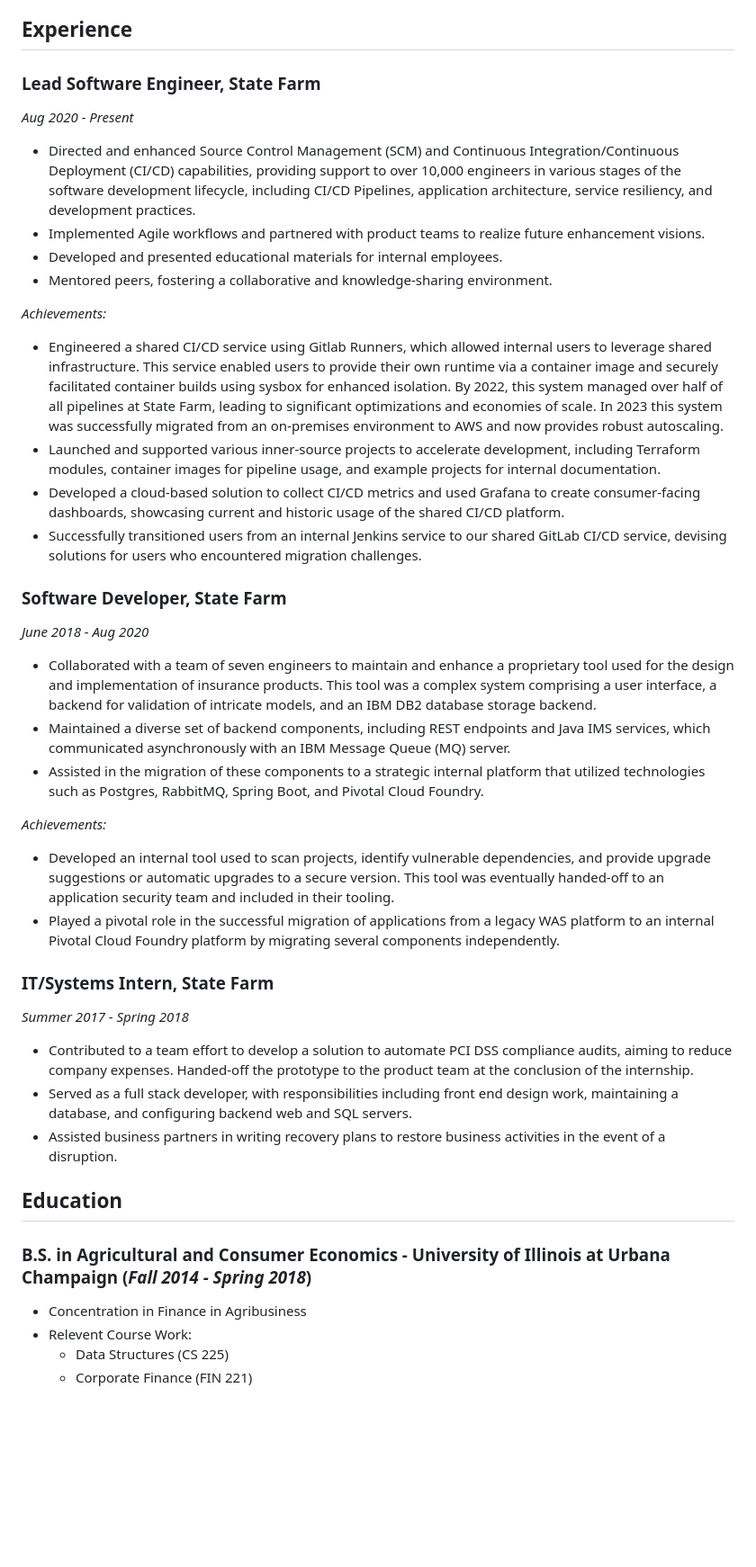
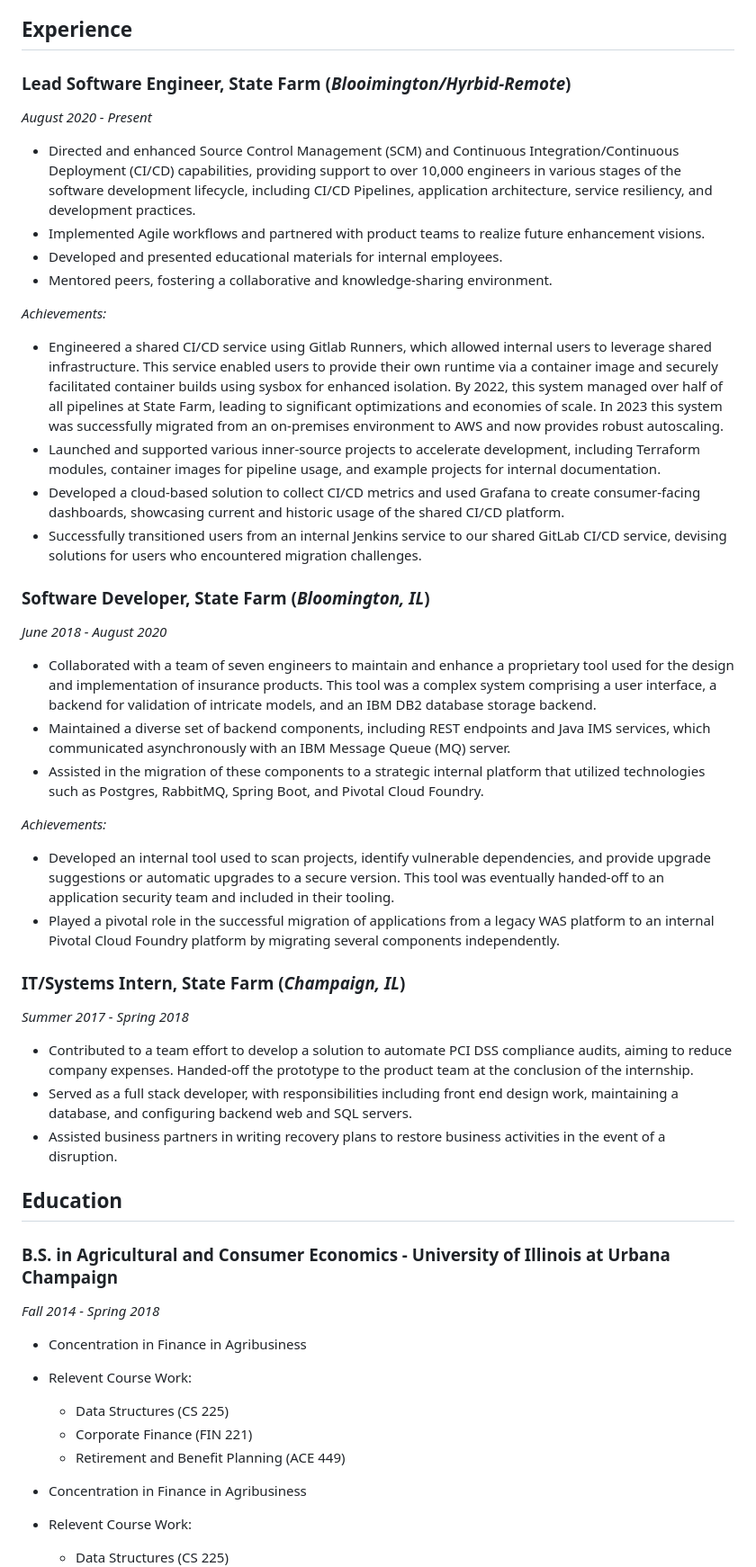
Before and after one commit to northcutted/resume, a Markdown page: resume-site.md, the part around the change printed below. Shown: that part at 90% size. Drawn GitHub-style; blank space fills up the shorter version.

Commit message:
fix: formatting

```diff
--- a/resume-site.md
+++ b/resume-site.md
@@ -32,32 +31,36 @@ Accomplished Lead Software Engineer with a strong background in DevOps and a spe
 
 ## Experience
 
-### Lead Software Engineer, State Farm
-_Aug 2020 - Present_
+### Lead Software Engineer, State Farm (_Blooimington/Hyrbid-Remote_)
+
+_August 2020 - Present_
+
 - Directed and enhanced Source Control Management (SCM) and Continuous Integration/Continuous Deployment (CI/CD) capabilities, providing support to over 10,000 engineers in various stages of the software development lifecycle, including CI/CD Pipelines, application architecture, service resiliency, and development practices.
 - Implemented Agile workflows and partnered with product teams to realize future enhancement visions.
 - Developed and presented educational materials for internal employees.
 - Mentored peers, fostering a collaborative and knowledge-sharing environment.
 
 _Achievements:_
+
 - Engineered a shared CI/CD service using Gitlab Runners, which allowed internal users to leverage shared infrastructure. This service enabled users to provide their own runtime via a container image and securely facilitated container builds using sysbox for enhanced isolation. By 2022, this system managed over half of all pipelines at State Farm, leading to significant optimizations and economies of scale. In 2023 this system was successfully migrated from an on-premises environment to AWS and now provides robust autoscaling.
 - Launched and supported various inner-source projects to accelerate development, including Terraform modules, container images for pipeline usage, and example projects for internal documentation.
 - Developed a cloud-based solution to collect CI/CD metrics and used Grafana to create consumer-facing dashboards, showcasing current and historic usage of the shared CI/CD platform.
 - Successfully transitioned users from an internal Jenkins service to our shared GitLab CI/CD service, devising solutions for users who encountered migration challenges.
 
-### Software Developer, State Farm
+### Software Developer, State Farm (_Bloomington, IL_)
 
-_June 2018 - Aug 2020_
+_June 2018 - August 2020_
 
 - Collaborated with a team of seven engineers to maintain and enhance a proprietary tool used for the design and implementation of insurance products. This tool was a complex system comprising a user interface, a backend for validation of intricate models, and an IBM DB2 database storage backend.
 - Maintained a diverse set of backend components, including REST endpoints and Java IMS services, which communicated asynchronously with an IBM Message Queue (MQ) server.
 - Assisted in the migration of these components to a strategic internal platform that utilized technologies such as Postgres, RabbitMQ, Spring Boot, and Pivotal Cloud Foundry.
 
 _Achievements:_
+
 - Developed an internal tool used to scan projects, identify vulnerable dependencies, and provide upgrade suggestions or automatic upgrades to a secure version. This tool was eventually handed-off to an application security team and included in their tooling.
 - Played a pivotal role in the successful migration of applications from a legacy WAS platform to an internal Pivotal Cloud Foundry platform by migrating several components independently.
 
-### IT/Systems Intern, State Farm
+### IT/Systems Intern, State Farm (_Champaign, IL_)
 
 _Summer 2017 - Spring 2018_
 
@@ -67,7 +70,15 @@ _Summer 2017 - Spring 2018_
 
 ## Education
 
-### B.S. in Agricultural and Consumer Economics - University of Illinois at Urbana Champaign (_Fall 2014 - Spring 2018_)
+### B.S. in Agricultural and Consumer Economics - University of Illinois at Urbana Champaign
+
+_Fall 2014 - Spring 2018_
+
+- Concentration in Finance in Agribusiness
+- Relevent Course Work:
+  - Data Structures (CS 225)
+  - Corporate Finance (FIN 221)
+  - Retirement and Benefit Planning (ACE 449)
 
 - Concentration in Finance in Agribusiness
 - Relevent Course Work:
```
Also changed, not shown: other parts of resume-site.md (+0 -1 lines), 1 other file.
